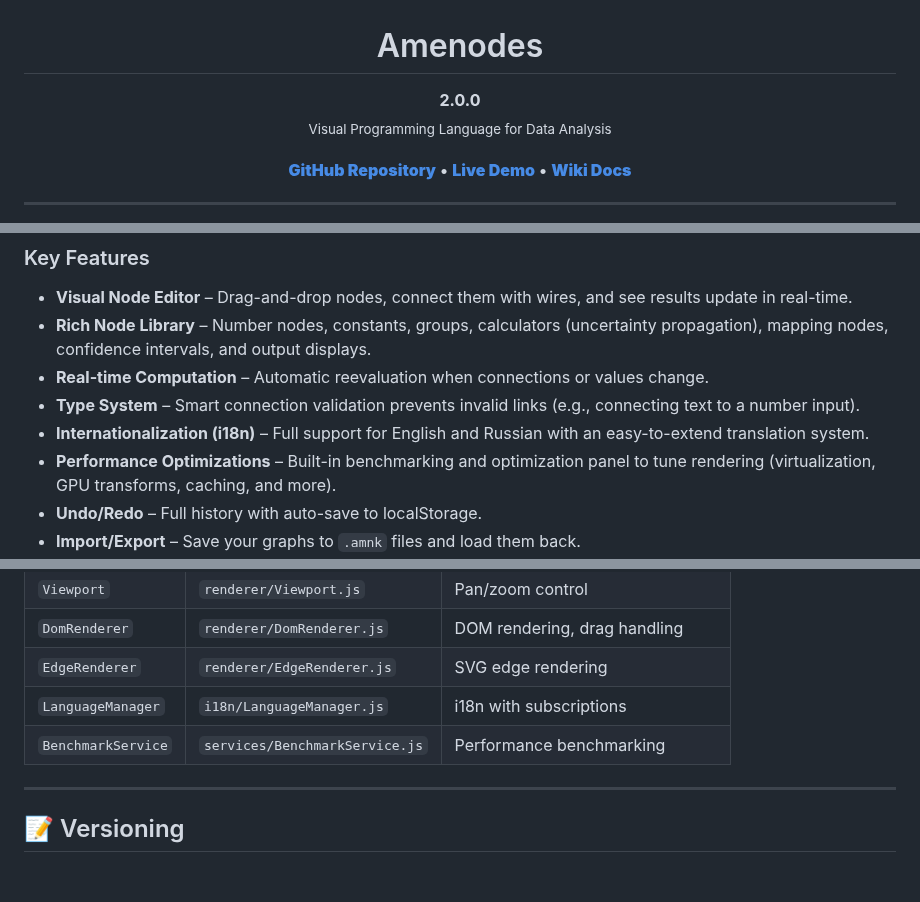
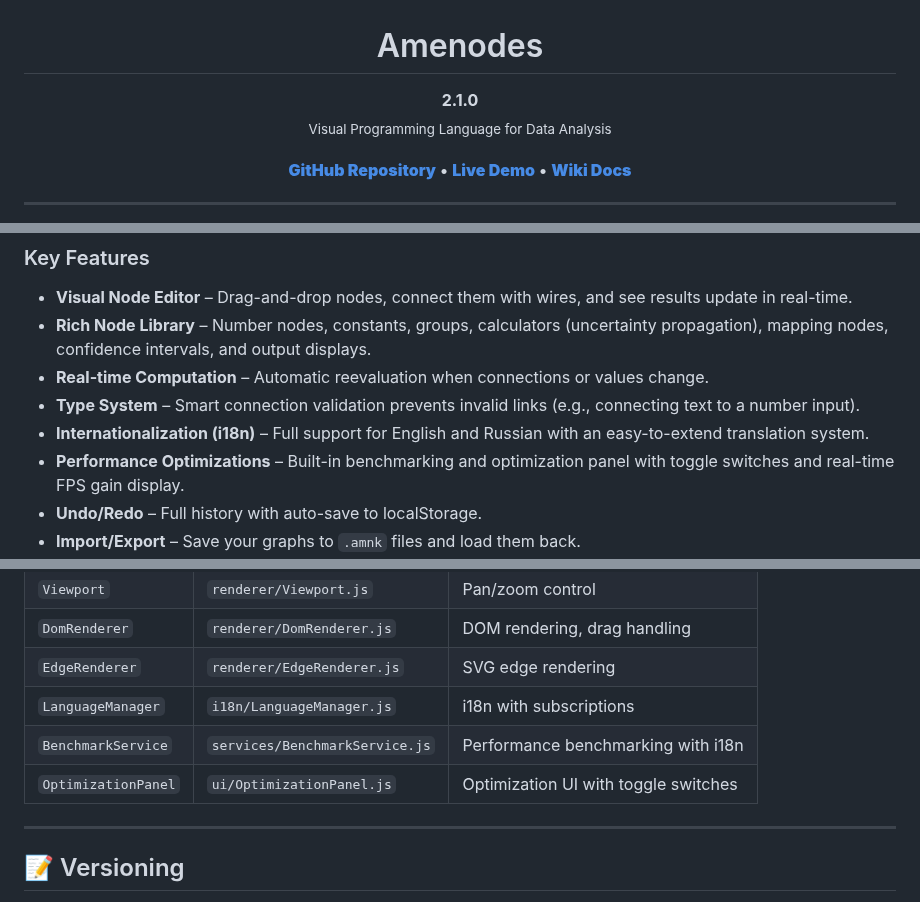
Before and after one commit to inzexg-coder/Amenodes, a Markdown page: README.md, 3 parts joined by grey strips. GitHub-like rendering; blank space fills up the shorter version.

```diff
--- a/README.md
+++ b/README.md
@@ -1,7 +1,7 @@
 <h1 align="center">Amenodes</h1>
 
 <p align="center">
-  <strong>2.0.0</strong><br>
+  <strong>2.1.0</strong><br>
   <sub>Visual Programming Language for Data Analysis</sub>
 </p>
 
@@ -26,7 +26,7 @@
 - **Real-time Computation** – Automatic reevaluation when connections or values change.
 - **Type System** – Smart connection validation prevents invalid links (e.g., connecting text to a number input).
 - **Internationalization (i18n)** – Full support for English and Russian with an easy-to-extend translation system.
-- **Performance Optimizations** – Built-in benchmarking and optimization panel to tune rendering (virtualization, GPU transforms, caching, and more).
+- **Performance Optimizations** – Built-in benchmarking and optimization panel with toggle switches and real-time FPS gain display.
 - **Undo/Redo** – Full history with auto-save to localStorage.
 - **Import/Export** – Save your graphs to `.amnk` files and load them back.
 - **Pan & Zoom** – Right-click drag to pan, scroll to zoom.
@@ -375,7 +382,8 @@ The type system validates connections:
 | `DomRenderer` | `renderer/DomRenderer.js` | DOM rendering, drag handling |
 | `EdgeRenderer` | `renderer/EdgeRenderer.js` | SVG edge rendering |
 | `LanguageManager` | `i18n/LanguageManager.js` | i18n with subscriptions |
-| `BenchmarkService` | `services/BenchmarkService.js` | Performance benchmarking |
+| `BenchmarkService` | `services/BenchmarkService.js` | Performance benchmarking with i18n |
+| `OptimizationPanel` | `ui/OptimizationPanel.js` | Optimization UI with toggle switches |
 
 ---
 
```
Also changed, not shown: other parts of README.md (+12 -5 lines).
